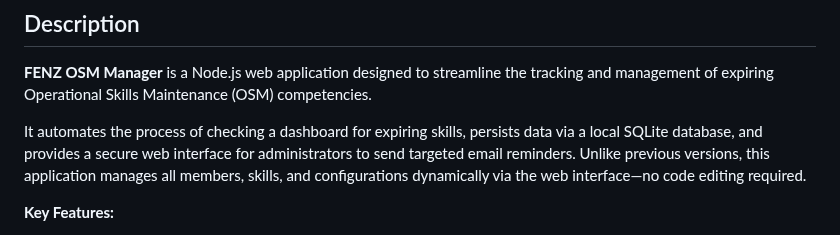
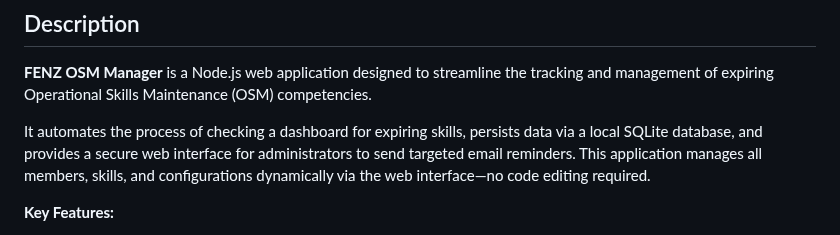
Before and after one commit to dassige/OSM, a Markdown page: README.md, the part around the change. GitHub-like rendering.

```diff
--- a/README.md
+++ b/README.md
@@ -5,7 +5,7 @@
 
 **FENZ OSM Manager** is a Node.js web application designed to streamline the tracking and management of expiring Operational Skills Maintenance (OSM) competencies.
 
-It automates the process of checking a dashboard for expiring skills, persists data via a local SQLite database, and provides a secure web interface for administrators to send targeted email reminders. Unlike previous versions, this application manages all members, skills, and configurations dynamically via the web interface—no code editing required.
+It automates the process of checking a dashboard for expiring skills, persists data via a local SQLite database, and provides a secure web interface for administrators to send targeted email reminders. This application manages all members, skills, and configurations dynamically via the web interface—no code editing required.
 
 **Key Features:**
 
```
